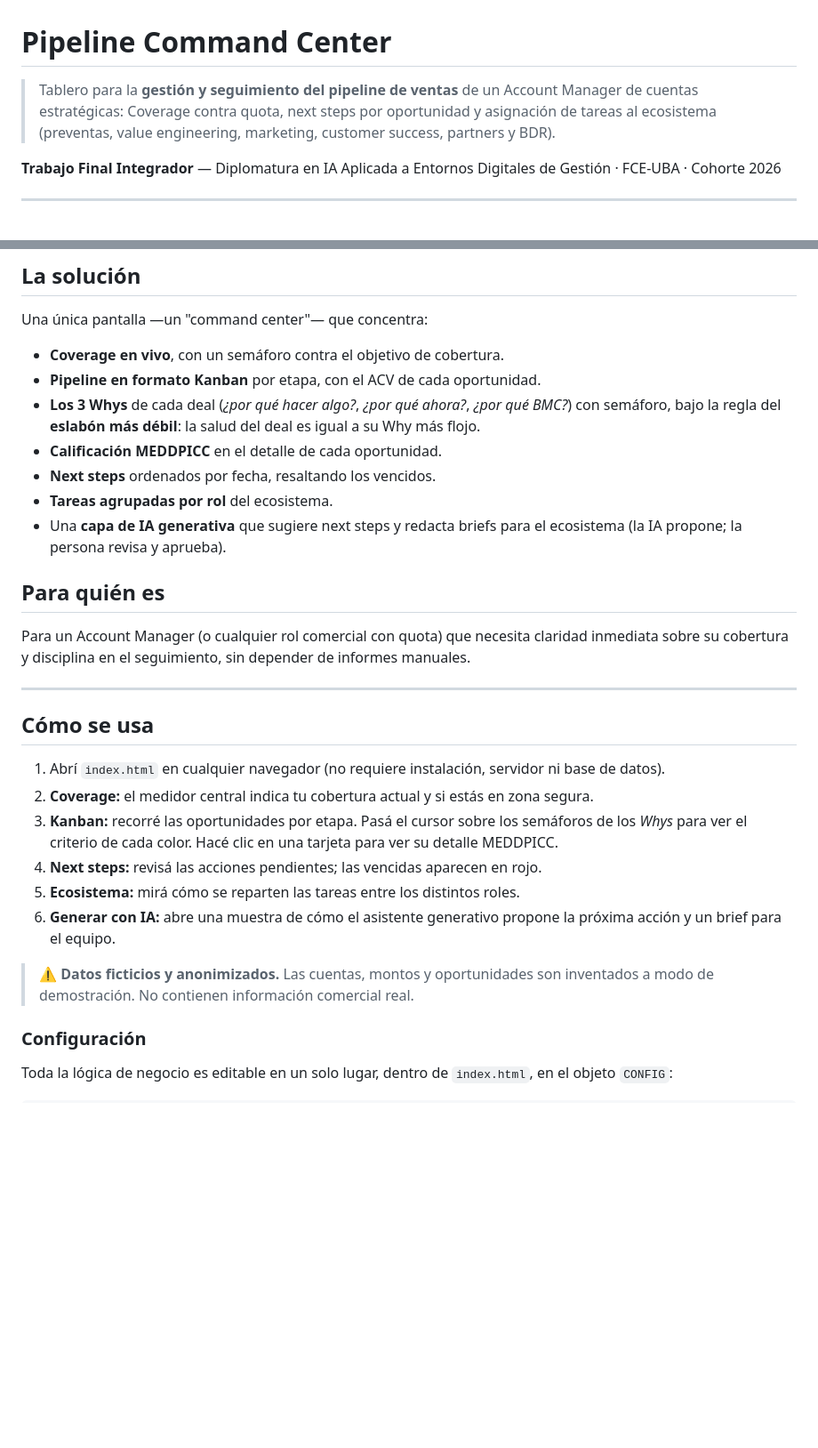
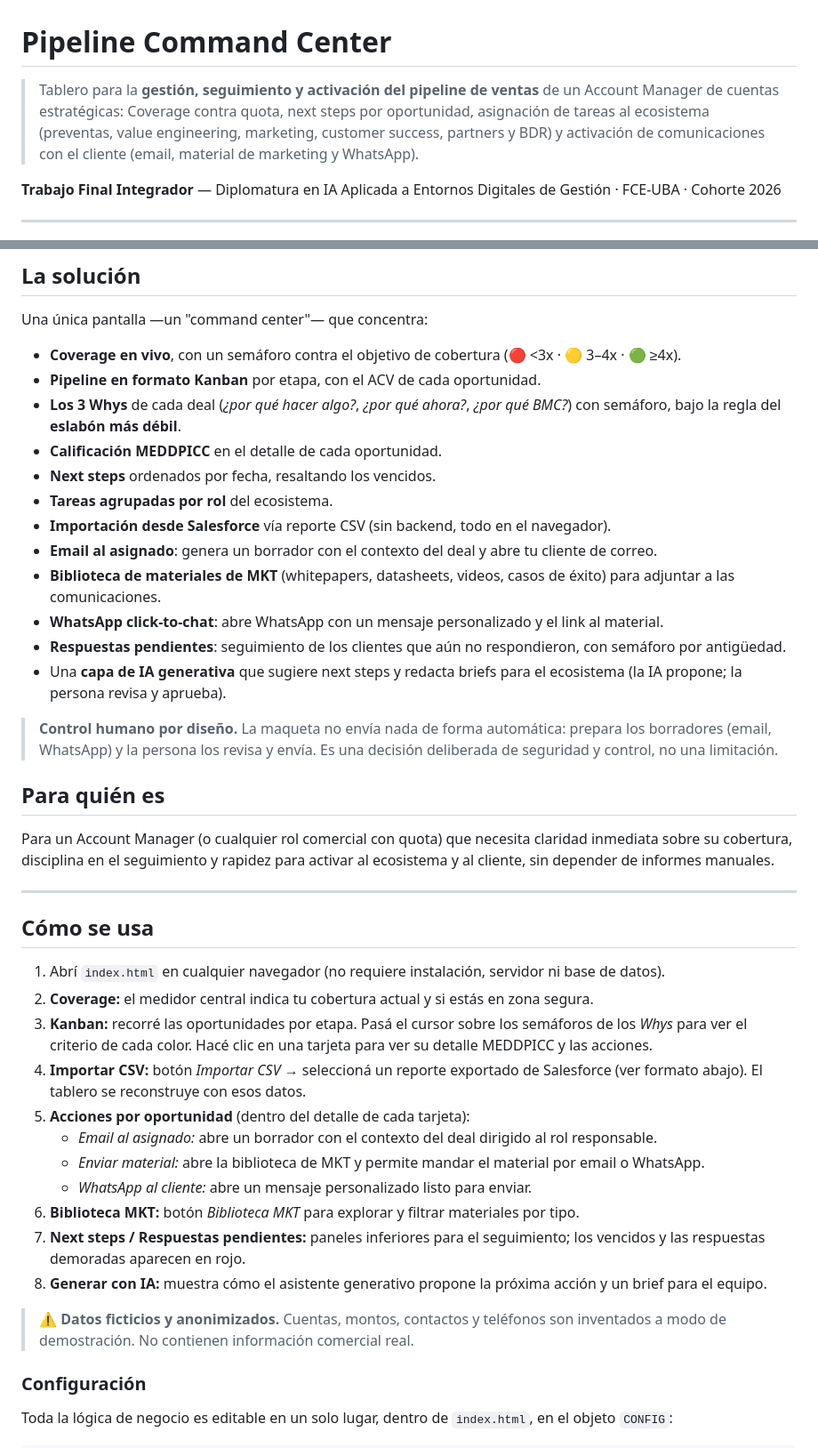
Before and after one commit to leoflores0-creator/pipeline-command-center, a Markdown page: README.md, 2 parts joined by grey strips. Shown at 89% size. GitHub-like rendering; blank space fills up the shorter version.

```diff
--- a/README.md
+++ b/README.md
@@ -1,6 +1,6 @@
 # Pipeline Command Center
 
-> Tablero para la **gestión y seguimiento del pipeline de ventas** de un Account Manager de cuentas estratégicas: Coverage contra quota, next steps por oportunidad y asignación de tareas al ecosistema (preventas, value engineering, marketing, customer success, partners y BDR).
+> Tablero para la **gestión, seguimiento y activación del pipeline de ventas** de un Account Manager de cuentas estratégicas: Coverage contra quota, next steps por oportunidad, asignación de tareas al ecosistema (preventas, value engineering, marketing, customer success, partners y BDR) y activación de comunicaciones con el cliente (email, material de marketing y WhatsApp).
 
 **Trabajo Final Integrador** — Diplomatura en IA Aplicada a Entornos Digitales de Gestión · FCE-UBA · Cohorte 2026
 
@@ -14,17 +14,24 @@ En la venta enterprise, el cuello de botella no siempre es *generar* pipeline, s
 
 Una única pantalla —un "command center"— que concentra:
 
-- **Coverage en vivo**, con un semáforo contra el objetivo de cobertura.
+- **Coverage en vivo**, con un semáforo contra el objetivo de cobertura (🔴 <3x · 🟡 3–4x · 🟢 ≥4x).
 - **Pipeline en formato Kanban** por etapa, con el ACV de cada oportunidad.
-- **Los 3 Whys** de cada deal (*¿por qué hacer algo?*, *¿por qué ahora?*, *¿por qué BMC?*) con semáforo, bajo la regla del **eslabón más débil**: la salud del deal es igual a su Why más flojo.
+- **Los 3 Whys** de cada deal (*¿por qué hacer algo?*, *¿por qué ahora?*, *¿por qué BMC?*) con semáforo, bajo la regla del **eslabón más débil**.
 - **Calificación MEDDPICC** en el detalle de cada oportunidad.
 - **Next steps** ordenados por fecha, resaltando los vencidos.
 - **Tareas agrupadas por rol** del ecosistema.
+- **Importación desde Salesforce** vía reporte CSV (sin backend, todo en el navegador).
+- **Email al asignado**: genera un borrador con el contexto del deal y abre tu cliente de correo.
+- **Biblioteca de materiales de MKT** (whitepapers, datasheets, videos, casos de éxito) para adjuntar a las comunicaciones.
+- **WhatsApp click-to-chat**: abre WhatsApp con un mensaje personalizado y el link al material.
+- **Respuestas pendientes**: seguimiento de los clientes que aún no respondieron, con semáforo por antigüedad.
 - Una **capa de IA generativa** que sugiere next steps y redacta briefs para el ecosistema (la IA propone; la persona revisa y aprueba).
+
+> **Control humano por diseño.** La maqueta no envía nada de forma automática: prepara los borradores (email, WhatsApp) y la persona los revisa y envía. Es una decisión deliberada de seguridad y control, no una limitación.
 
 ## Para quién es
 
-Para un Account Manager (o cualquier rol comercial con quota) que necesita claridad inmediata sobre su cobertura y disciplina en el seguimiento, sin depender de informes manuales.
+Para un Account Manager (o cualquier rol comercial con quota) que necesita claridad inmediata sobre su cobertura, disciplina en el seguimiento y rapidez para activar al ecosistema y al cliente, sin depender de informes manuales.
 
 ---
 
@@ -32,12 +39,17 @@ Para un Account Manager (o cualquier rol comercial con quota) que necesita clari
 
 1. Abrí `index.html` en cualquier navegador (no requiere instalación, servidor ni base de datos).
 2. **Coverage:** el medidor central indica tu cobertura actual y si estás en zona segura.
-3. **Kanban:** recorré las oportunidades por etapa. Pasá el cursor sobre los semáforos de los *Whys* para ver el criterio de cada color. Hacé clic en una tarjeta para ver su detalle MEDDPICC.
-4. **Next steps:** revisá las acciones pendientes; las vencidas aparecen en rojo.
-5. **Ecosistema:** mirá cómo se reparten las tareas entre los distintos roles.
-6. **Generar con IA:** abre una muestra de cómo el asistente generativo propone la próxima acción y un brief para el equipo.
+3. **Kanban:** recorré las oportunidades por etapa. Pasá el cursor sobre los semáforos de los *Whys* para ver el criterio de cada color. Hacé clic en una tarjeta para ver su detalle MEDDPICC y las acciones.
+4. **Importar CSV:** botón *Importar CSV* → seleccioná un reporte exportado de Salesforce (ver formato abajo). El tablero se reconstruye con esos datos.
+5. **Acciones por oportunidad** (dentro del detalle de cada tarjeta):
+   - *Email al asignado:* abre un borrador con el contexto del deal dirigido al rol responsable.
+   - *Enviar material:* abre la biblioteca de MKT y permite mandar el material por email o WhatsApp.
+   - *WhatsApp al cliente:* abre un mensaje personalizado listo para enviar.
+6. **Biblioteca MKT:** botón *Biblioteca MKT* para explorar y filtrar materiales por tipo.
+7. **Next steps / Respuestas pendientes:** paneles inferiores para el seguimiento; los vencidos y las respuestas demoradas aparecen en rojo.
+8. **Generar con IA:** muestra cómo el asistente generativo propone la próxima acción y un brief para el equipo.
 
-> ⚠️ **Datos ficticios y anonimizados.** Las cuentas, montos y oportunidades son inventados a modo de demostración. No contienen información comercial real.
+> ⚠️ **Datos ficticios y anonimizados.** Cuentas, montos, contactos y teléfonos son inventados a modo de demostración. No contienen información comercial real.
 
 ### Configuración
 
```
Also changed, not shown: other parts of README.md (+43 -6 lines).
